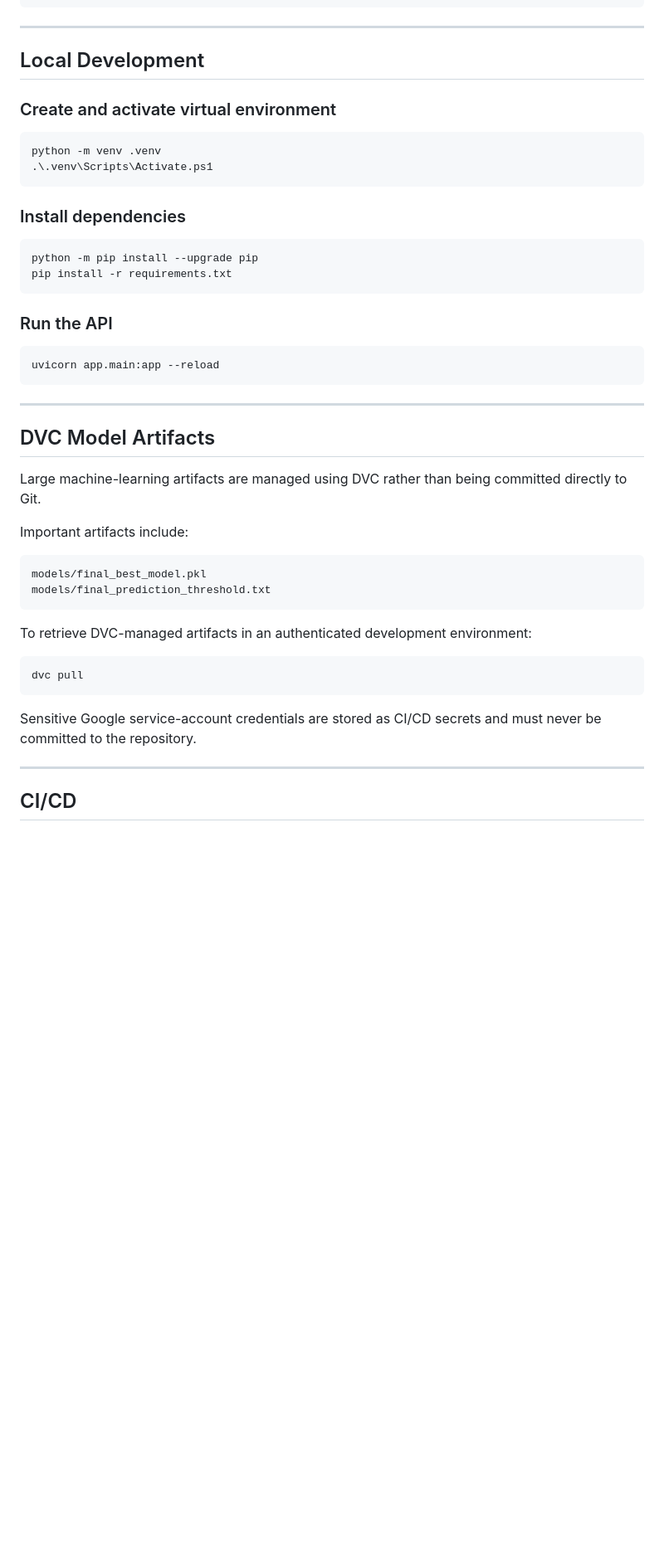
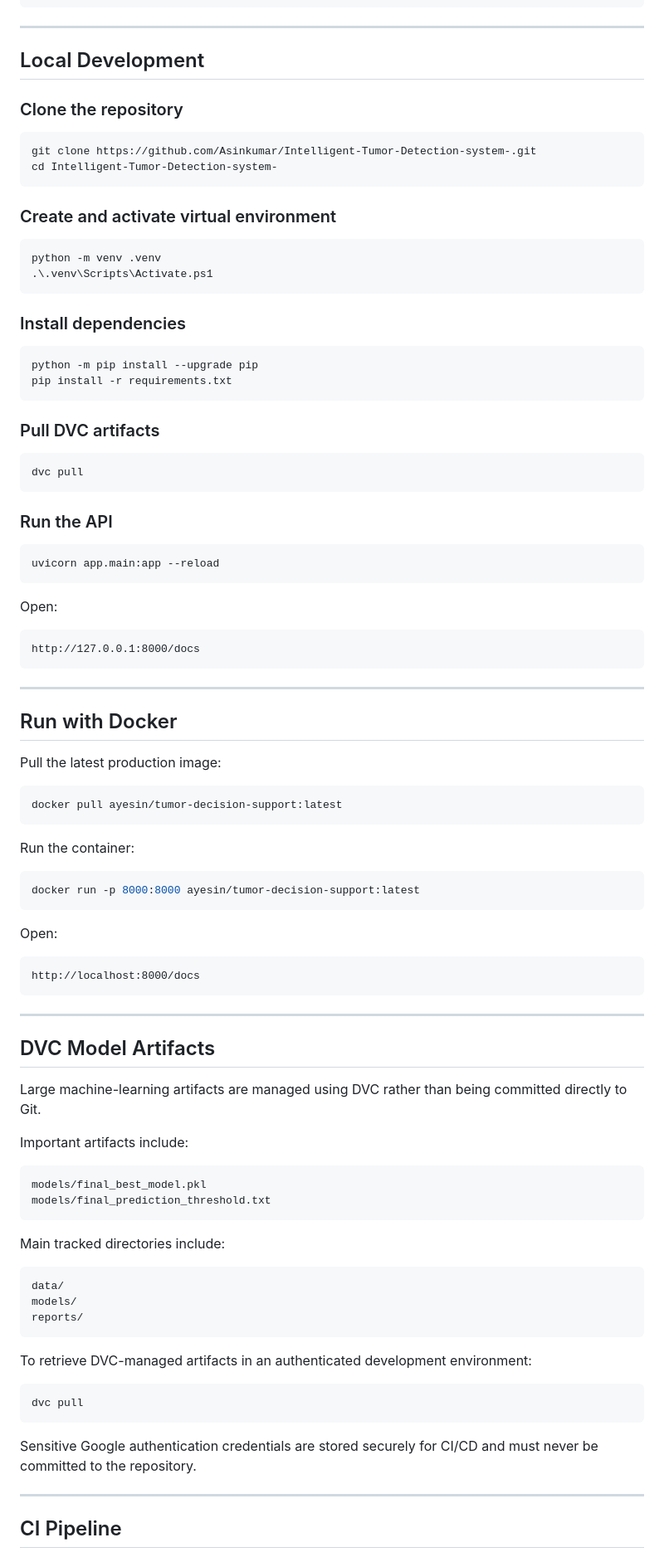
Before and after one commit to Asinkumar/Intelligent-Tumor-Detection-system-, a Markdown page: README.md, the part around one of its changes. Shown at 83% size. Rendered like a GitHub page; blank space fills up the shorter version.

````diff
--- a/README.md
+++ b/README.md
@@ -251,6 +324,13 @@ Example response structure:
 
 ## Local Development
 
+### Clone the repository
+
+```bash
+git clone https://github.com/Asinkumar/Intelligent-Tumor-Detection-system-.git
+cd Intelligent-Tumor-Detection-system-
+```
+
 ### Create and activate virtual environment
 
 ```powershell
@@ -265,10 +345,44 @@ python -m pip install --upgrade pip
 pip install -r requirements.txt
 ```
 
+### Pull DVC artifacts
+
+```powershell
+dvc pull
+```
+
 ### Run the API
 
 ```powershell
 uvicorn app.main:app --reload
+```
+
+Open:
+
+```text
+http://127.0.0.1:8000/docs
+```
+
+---
+
+## Run with Docker
+
+Pull the latest production image:
+
+```bash
+docker pull ayesin/tumor-decision-support:latest
+```
+
+Run the container:
+
+```bash
+docker run -p 8000:8000 ayesin/tumor-decision-support:latest
+```
+
+Open:
+
+```text
+http://localhost:8000/docs
 ```
 
 ---
@@ -284,15 +398,23 @@ models/final_best_model.pkl
 models/final_prediction_threshold.txt
 ```
 
+Main tracked directories include:
+
+```text
+data/
+models/
+reports/
+```
+
 To retrieve DVC-managed artifacts in an authenticated development environment:
 
 ```powershell
 dvc pull
 ```
 
-Sensitive Google service-account credentials are stored as CI/CD secrets and must never be committed to the repository.
+Sensitive Google authentication credentials are stored securely for CI/CD and must never be committed to the repository.
 
 ---
 
-## CI/CD
+## CI Pipeline
 
````
Also changed, not shown: other parts of README.md (+218 -58 lines).
